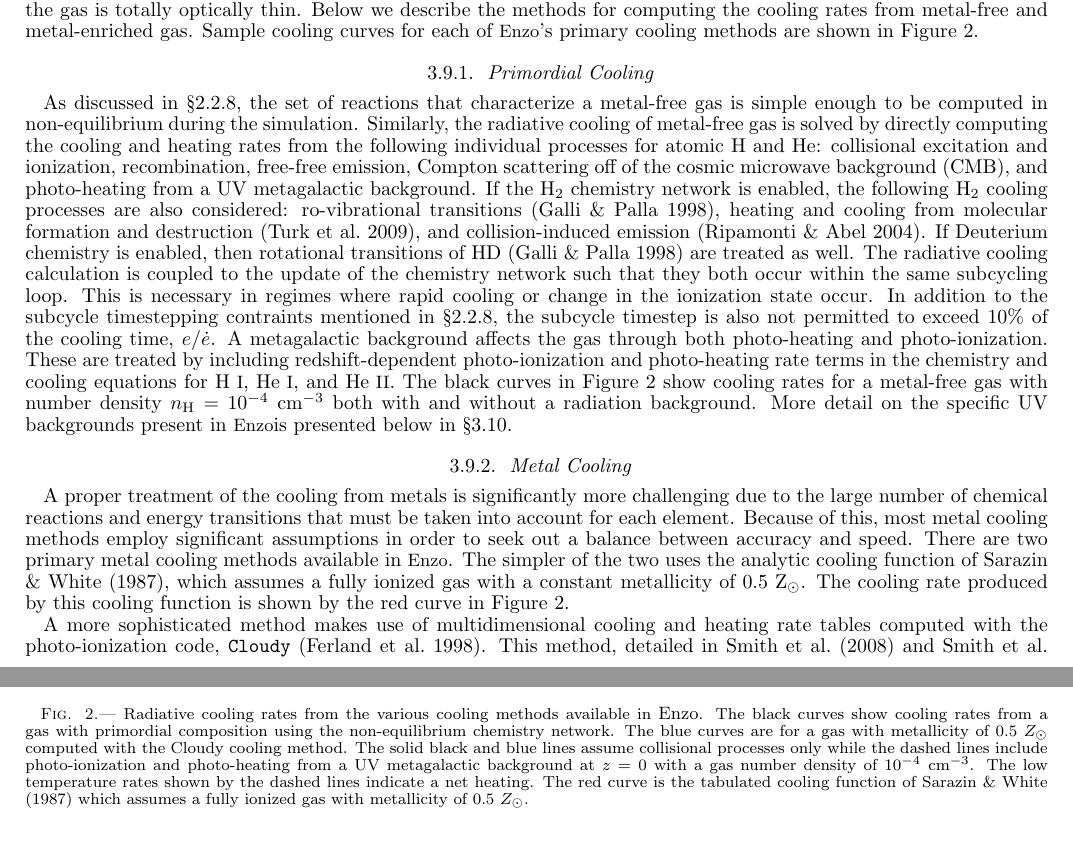
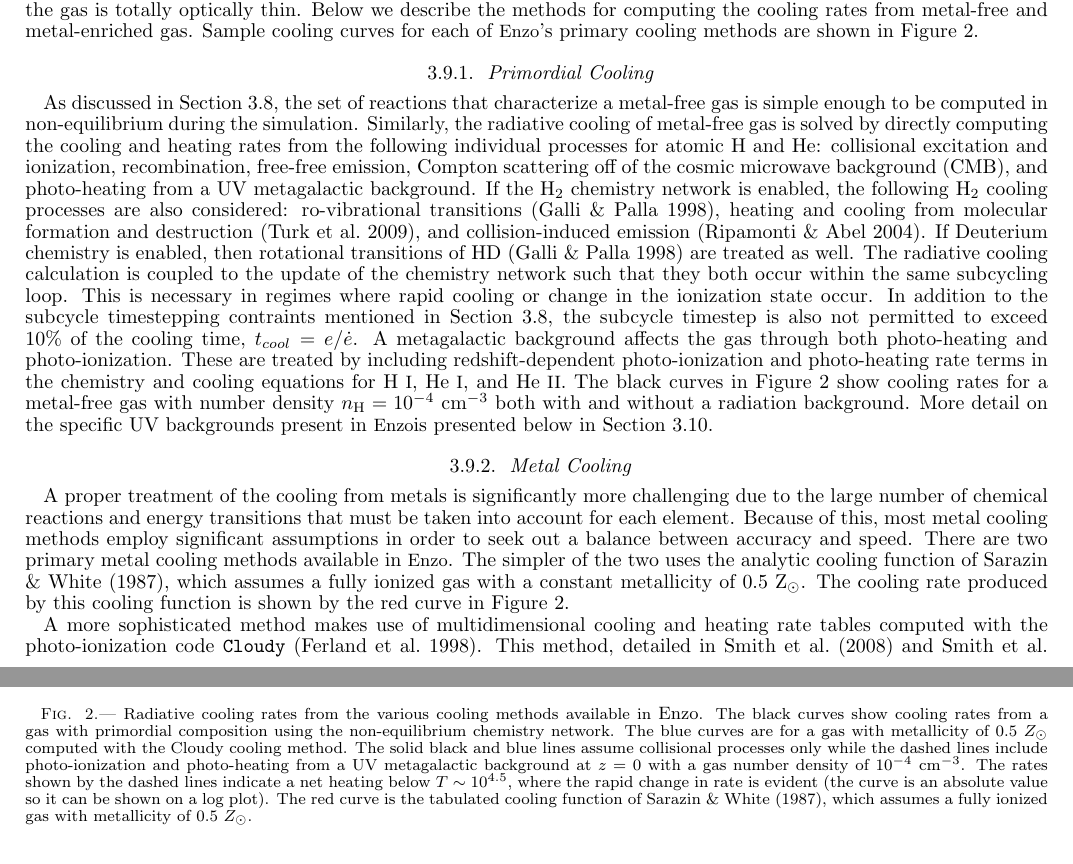
Before and after one commit to enzo-project/enzo-method-paper, a LaTeX document (ms.tex, which reads numerical-cooling.tex): two parts of pages 18 and 20 of 46, joined at a grey line, cut so that both start at the same text. Compiled offline with pdfLaTeX.

Commit message:
edited cooling section (3.10)

```diff
--- a/numerical-cooling.tex
+++ b/numerical-cooling.tex
@@ -10,7 +10,7 @@ curves for each of \enzo's primary cooling methods are shown in Figure
 
 \subsubsection{Primordial Cooling}
 
-As discussed in \S\ref{sec.ov.chem}, the set of reactions that
+As discussed in Section~\ref{sec.num.chemistry}, the set of reactions that
 characterize a metal-free gas is simple enough to be computed in
 non-equilibrium during the simulation.  Similarly, the radiative
 cooling of metal-free gas is solved by directly computing the cooling
@@ -29,8 +29,8 @@ cooling calculation is coupled to the update of the chemistry network
 such that they both occur within the same subcycling loop.  This is
 necessary in regimes where rapid cooling or change in the ionization
 state occur.  In addition to the subcycle timestepping contraints
-mentioned in \S\ref{sec.ov.chem}, the subcycle timestep is also not
-permitted to exceed 10\% of the cooling time, $e/\dot{e}$.  A
+mentioned in Section~\ref{sec.num.chemistry}, the subcycle timestep is also not
+permitted to exceed 10\% of the cooling time, $t_{cool} = e/\dot{e}$.  A
 metagalactic background affects the gas through both photo-heating and
 photo-ionization.  These are treated by including redshift-dependent
 photo-ionization and photo-heating rate terms in the chemistry and
@@ -39,7 +39,7 @@ black curves in Figure \ref{fig.cooling_rate} show cooling rates for a
 metal-free gas with number density $n_{\rm H} = 10^{-4}$ cm$^{-3}$ both
 with and without a radiation background.  More detail on the specific
 UV backgrounds present in \enzo is presented below in
-\S\ref{sec.num.rad-homogeneous}.
+Section~\ref{sec.num.rad-homogeneous}.
 
 \subsubsection{Metal Cooling}
 
@@ -85,9 +85,11 @@ metallicity of 0.5 Z$_{\odot}$.
     black and blue lines assume collisional processes only while the
     dashed lines include photo-ionization and photo-heating from a UV
     metagalactic background at $z = 0$ with a gas number density of
-    10$^{-4}$ cm$^{-3}$.  The low temperature rates shown by the
-    dashed lines indicate a net heating.  The red curve is the
-    tabulated cooling function of \citet{SW87} which assumes a fully
+    10$^{-4}$ cm$^{-3}$.  The rates shown by the
+    dashed lines indicate a net heating below $T \sim 10^{4.5}$, where
+    the rapid change in rate is evident (the curve is an absolute
+    value so it can be shown on a log plot).  The red curve is the
+    tabulated cooling function of \citet{SW87}, which assumes a fully
     ionized gas with metallicity of 0.5 $Z_{\odot}$.}
   \label{fig.cooling_rate}
 \end{figure}
```
Also changed, not shown: numerical-cooling.tex (6 more changed lines).
